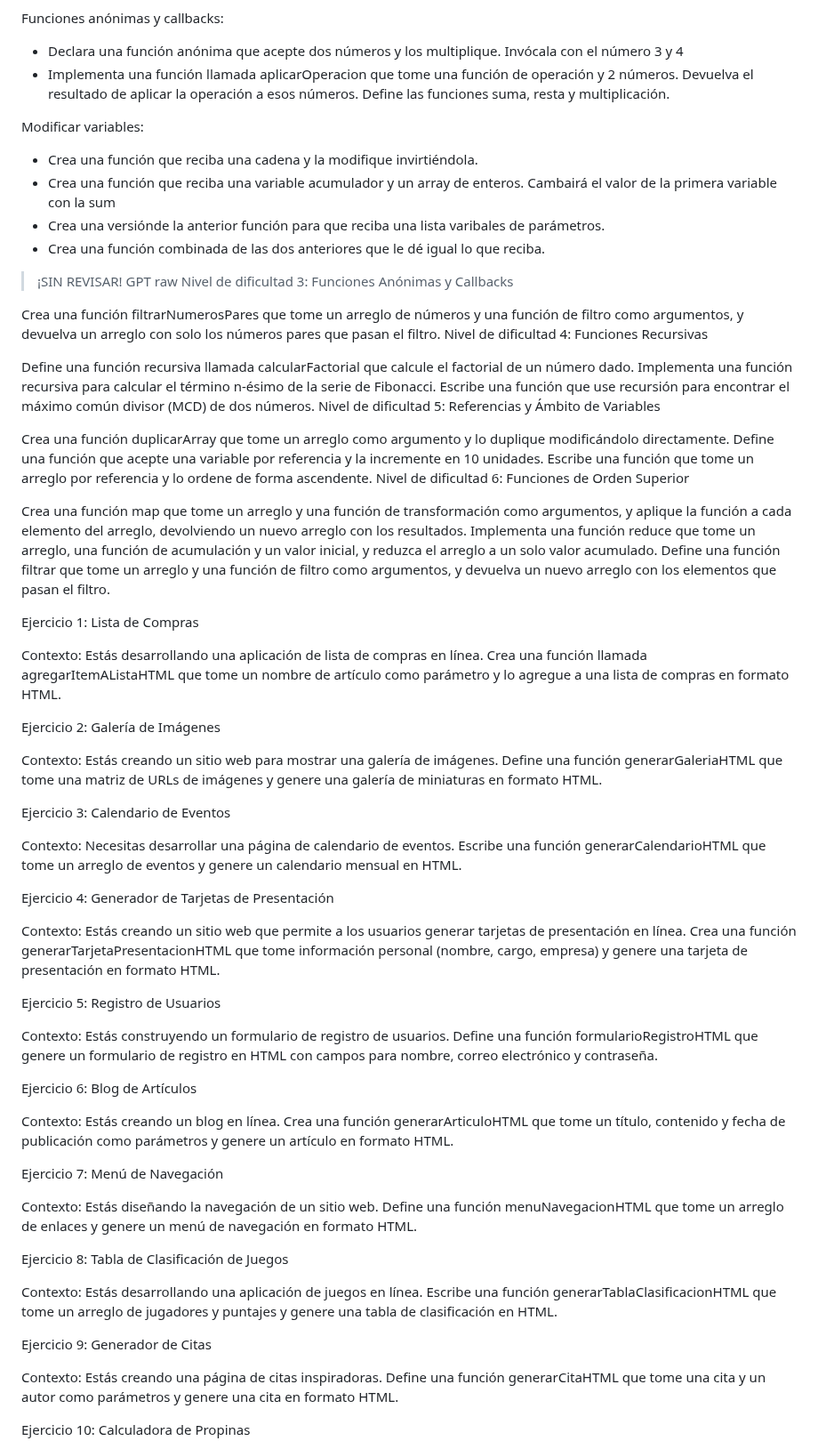
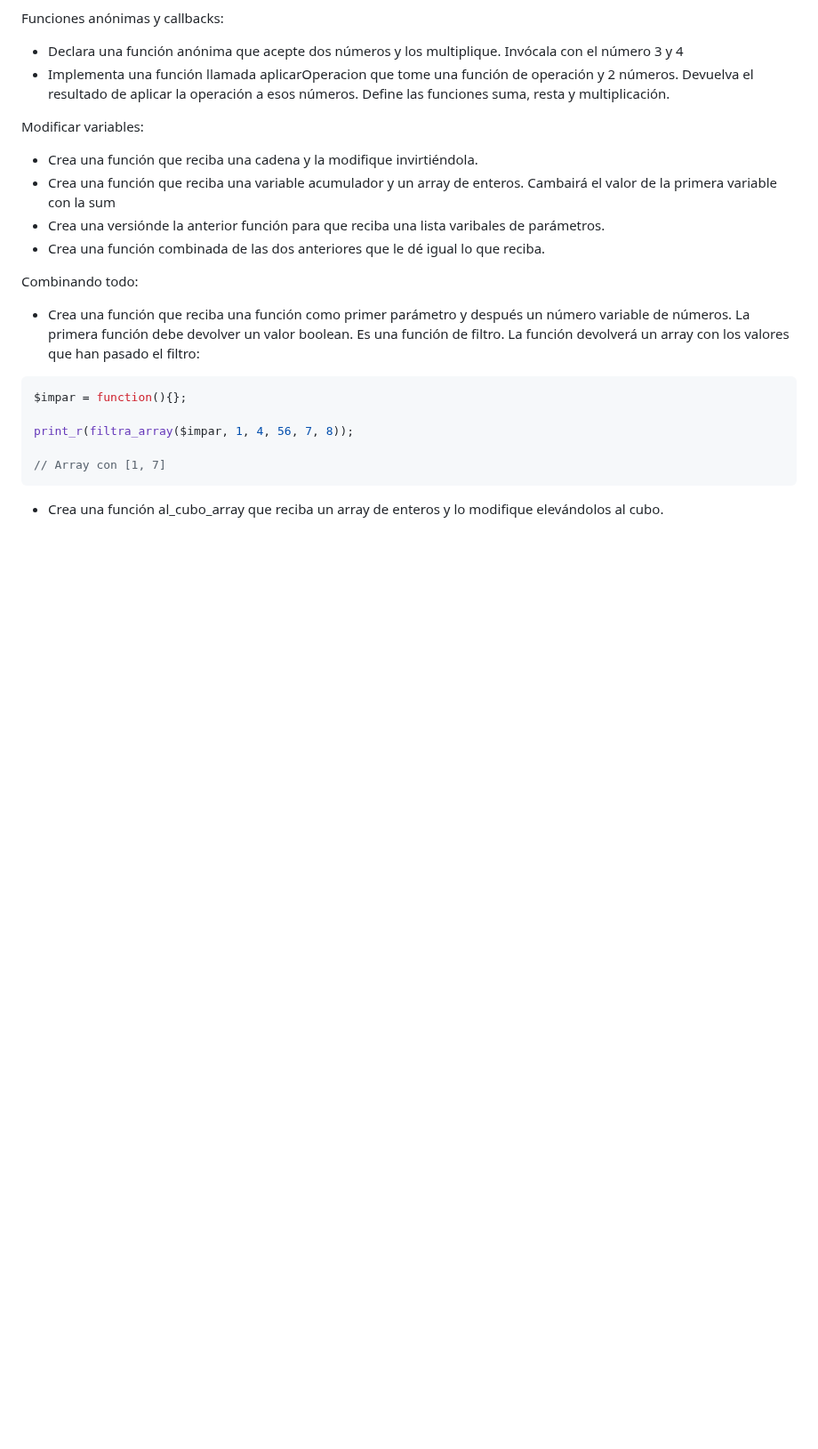
Before and after one commit to JorgeDuenasLerin/docencia-23-24, a Markdown page: dwes/02-integración-html/funciones.md, the part around one of its changes. Shown at 89% size. Drawn GitHub-style; blank space fills up the shorter version.

Commit message:
más ejercicios

````diff
--- a/dwes/02-integración-html/funciones.md
+++ b/dwes/02-integración-html/funciones.md
@@ -149,64 +149,17 @@ Modificar variables:
 
 
 
-> ¡SIN REVISAR! GPT raw
-Nivel de dificultad 3: Funciones Anónimas y Callbacks
+Combinando todo:
 
+- Crea una función que reciba una función como primer parámetro y después un número variable de números. La primera función debe devolver un valor boolean. Es una función de filtro. La función devolverá un array con los valores que han pasado el filtro:
 
+```php
+$impar = function(){};
 
-Crea una función filtrarNumerosPares que tome un arreglo de números y una función de filtro como argumentos, y devuelva un arreglo con solo los números pares que pasan el filtro.
-Nivel de dificultad 4: Funciones Recursivas
+print_r(filtra_array($impar, 1, 4, 56, 7, 8));
 
-Define una función recursiva llamada calcularFactorial que calcule el factorial de un número dado.
-Implementa una función recursiva para calcular el término n-ésimo de la serie de Fibonacci.
-Escribe una función que use recursión para encontrar el máximo común divisor (MCD) de dos números.
-Nivel de dificultad 5: Referencias y Ámbito de Variables
+// Array con [1, 7]
+```
 
-Crea una función duplicarArray que tome un arreglo como argumento y lo duplique modificándolo directamente.
-Define una función que acepte una variable por referencia y la incremente en 10 unidades.
-Escribe una función que tome un arreglo por referencia y lo ordene de forma ascendente.
-Nivel de dificultad 6: Funciones de Orden Superior
+- Crea una función al_cubo_array que reciba un array de enteros y lo modifique elevándolos al cubo.
 
-Crea una función map que tome un arreglo y una función de transformación como argumentos, y aplique la función a cada elemento del arreglo, devolviendo un nuevo arreglo con los resultados.
-Implementa una función reduce que tome un arreglo, una función de acumulación y un valor inicial, y reduzca el arreglo a un solo valor acumulado.
-Define una función filtrar que tome un arreglo y una función de filtro como argumentos, y devuelva un nuevo arreglo con los elementos que pasan el filtro.
-
-
-Ejercicio 1: Lista de Compras
-
-Contexto: Estás desarrollando una aplicación de lista de compras en línea. Crea una función llamada agregarItemAListaHTML que tome un nombre de artículo como parámetro y lo agregue a una lista de compras en formato HTML.
-
-Ejercicio 2: Galería de Imágenes
-
-Contexto: Estás creando un sitio web para mostrar una galería de imágenes. Define una función generarGaleriaHTML que tome una matriz de URLs de imágenes y genere una galería de miniaturas en formato HTML.
-
-Ejercicio 3: Calendario de Eventos
-
-Contexto: Necesitas desarrollar una página de calendario de eventos. Escribe una función generarCalendarioHTML que tome un arreglo de eventos y genere un calendario mensual en HTML.
-
-Ejercicio 4: Generador de Tarjetas de Presentación
-
-Contexto: Estás creando un sitio web que permite a los usuarios generar tarjetas de presentación en línea. Crea una función generarTarjetaPresentacionHTML que tome información personal (nombre, cargo, empresa) y genere una tarjeta de presentación en formato HTML.
-
-Ejercicio 5: Registro de Usuarios
-
-Contexto: Estás construyendo un formulario de registro de usuarios. Define una función formularioRegistroHTML que genere un formulario de registro en HTML con campos para nombre, correo electrónico y contraseña.
-
-Ejercicio 6: Blog de Artículos
-
-Contexto: Estás creando un blog en línea. Crea una función generarArticuloHTML que tome un título, contenido y fecha de publicación como parámetros y genere un artículo en formato HTML.
-
-Ejercicio 7: Menú de Navegación
-
-Contexto: Estás diseñando la navegación de un sitio web. Define una función menuNavegacionHTML que tome un arreglo de enlaces y genere un menú de navegación en formato HTML.
-
-Ejercicio 8: Tabla de Clasificación de Juegos
-
-Contexto: Estás desarrollando una aplicación de juegos en línea. Escribe una función generarTablaClasificacionHTML que tome un arreglo de jugadores y puntajes y genere una tabla de clasificación en HTML.
-
-Ejercicio 9: Generador de Citas
-
-Contexto: Estás creando una página de citas inspiradoras. Define una función generarCitaHTML que tome una cita y un autor como parámetros y genere una cita en formato HTML.
-
-Ejercicio 10: Calculadora de Propinas
-
````
Also changed, not shown: other parts of dwes/02-integración-html/funciones.md (+1 -17 lines).
